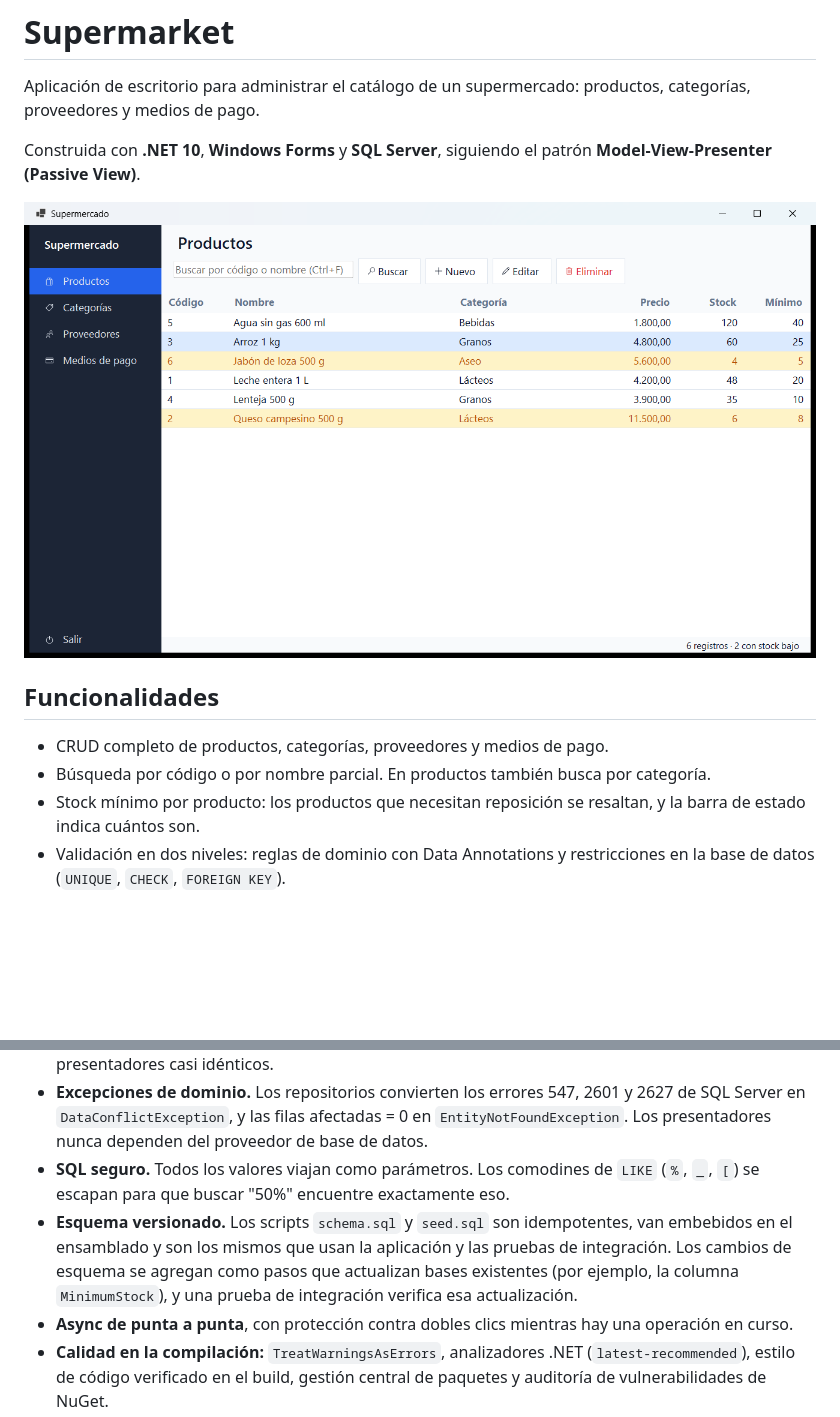
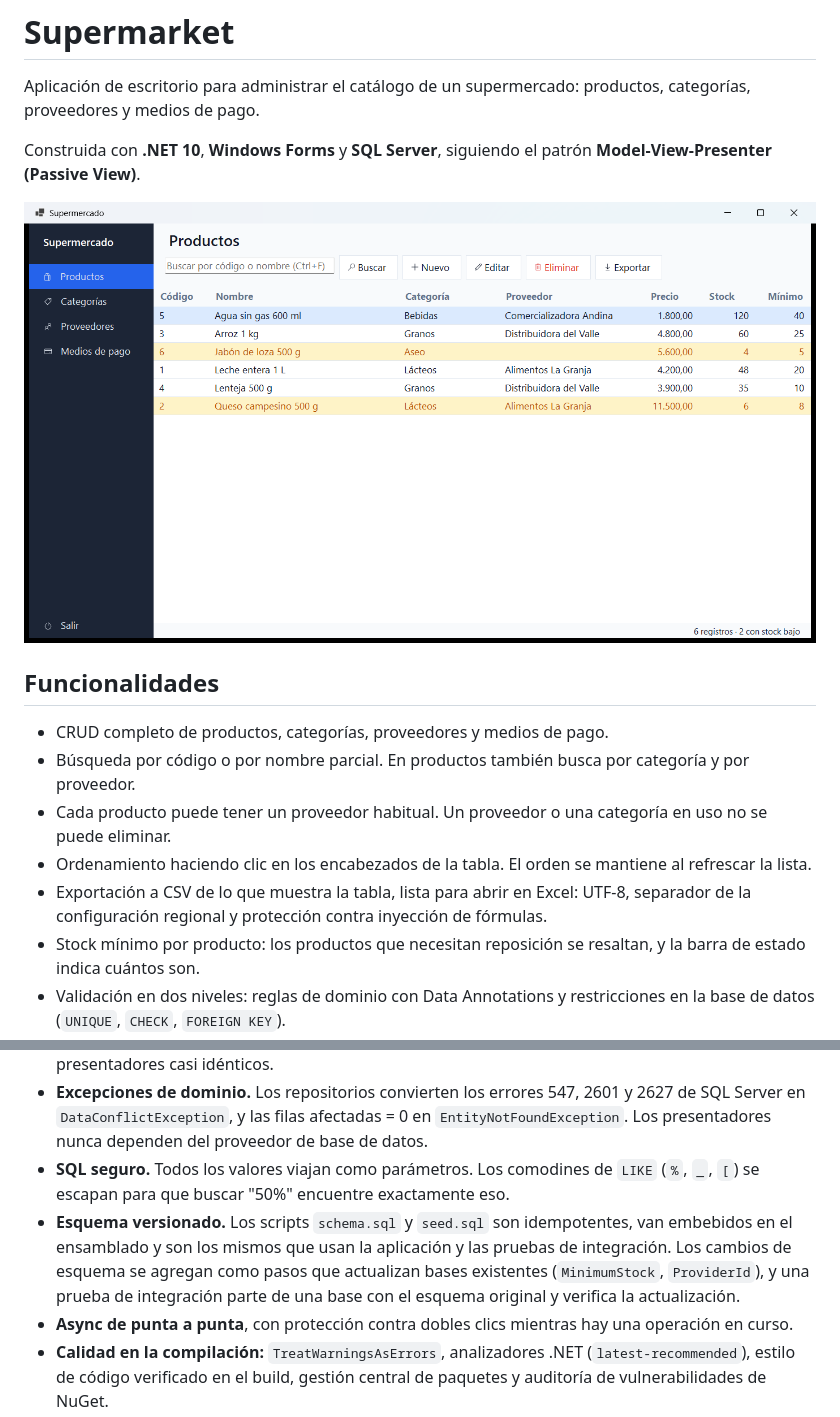
Before and after one commit to zemogc/Trabajo-Li-z, a Markdown page: README.md, 2 parts joined by grey strips. Rendered like a GitHub page; pictures changed too: docs/products.png; blank space fills up the shorter version.

Commit message:
docs: document providers, sorting, CSV export and coverage by layer

```diff
--- a/README.md
+++ b/README.md
@@ -9,7 +9,10 @@ Construida con **.NET 10**, **Windows Forms** y **SQL Server**, siguiendo el pat
 ## Funcionalidades
 
 - CRUD completo de productos, categorías, proveedores y medios de pago.
-- Búsqueda por código o por nombre parcial. En productos también busca por categoría.
+- Búsqueda por código o por nombre parcial. En productos también busca por categoría y por proveedor.
+- Cada producto puede tener un proveedor habitual. Un proveedor o una categoría en uso no se puede eliminar.
+- Ordenamiento haciendo clic en los encabezados de la tabla. El orden se mantiene al refrescar la lista.
+- Exportación a CSV de lo que muestra la tabla, lista para abrir en Excel: UTF-8, separador de la configuración regional y protección contra inyección de fórmulas.
 - Stock mínimo por producto: los productos que necesitan reposición se resaltan, y la barra de estado indica cuántos son.
 - Validación en dos niveles: reglas de dominio con Data Annotations y restricciones en la base de datos (`UNIQUE`, `CHECK`, `FOREIGN KEY`).
 - Mensajes claros para errores esperados: nombres duplicados, registros en uso o registros eliminados por otro usuario.
@@ -55,7 +58,7 @@ flowchart LR
 - **Un presentador genérico.** `CrudPresenter<T>` implementa el flujo una sola vez. `CatalogPresenter<T>` y `ProductPresenter` solo agregan lo que es propio de cada uno, en lugar de duplicar cuatro presentadores casi idénticos.
 - **Excepciones de dominio.** Los repositorios convierten los errores 547, 2601 y 2627 de SQL Server en `DataConflictException`, y las filas afectadas = 0 en `EntityNotFoundException`. Los presentadores nunca dependen del proveedor de base de datos.
 - **SQL seguro.** Todos los valores viajan como parámetros. Los comodines de `LIKE` (`%`, `_`, `[`) se escapan para que buscar "50%" encuentre exactamente eso.
-- **Esquema versionado.** Los scripts `schema.sql` y `seed.sql` son idempotentes, van embebidos en el ensamblado y son los mismos que usan la aplicación y las pruebas de integración. Los cambios de esquema se agregan como pasos que actualizan bases existentes (por ejemplo, la columna `MinimumStock`), y una prueba de integración verifica esa actualización.
+- **Esquema versionado.** Los scripts `schema.sql` y `seed.sql` son idempotentes, van embebidos en el ensamblado y son los mismos que usan la aplicación y las pruebas de integración. Los cambios de esquema se agregan como pasos que actualizan bases existentes (`MinimumStock`, `ProviderId`), y una prueba de integración parte de una base con el esquema original y verifica la actualización.
 - **Async de punta a punta**, con protección contra dobles clics mientras hay una operación en curso.
 - **Calidad en la compilación:** `TreatWarningsAsErrors`, analizadores .NET (`latest-recommended`), estilo de código verificado en el build, gestión central de paquetes y auditoría de vulnerabilidades de NuGet.
 
```
Also changed, not shown: other parts of README.md (+16 -2 lines).
